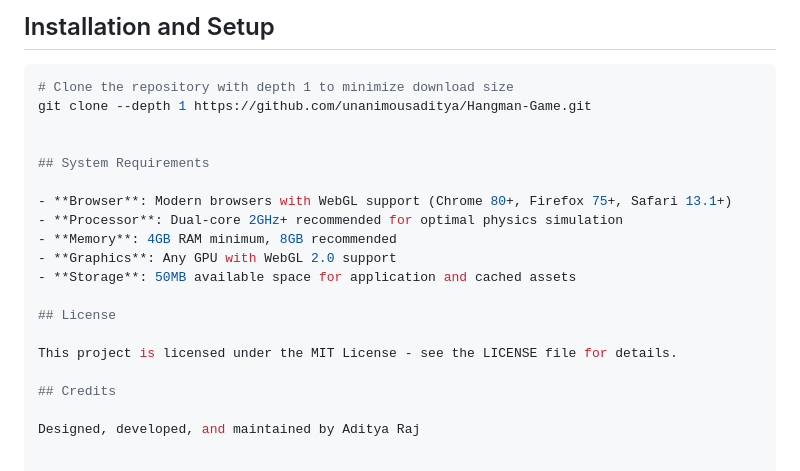
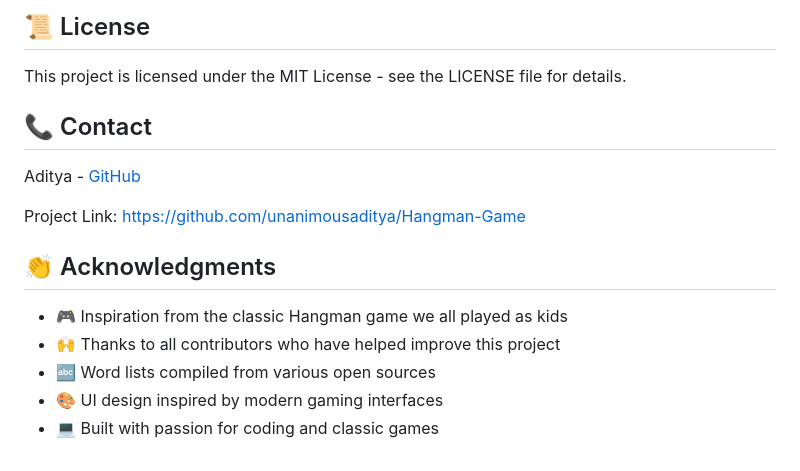
Before and after one commit to unanimousaditya/Hangman-Game, a Markdown page: README.md, the part around one of its changes. GitHub-like rendering.

````diff
--- a/README.md
+++ b/README.md
@@ -133,22 +150,17 @@ To ensure smooth performance across devices:
-## Installation and Setup
-
-```bash
-# Clone the repository with depth 1 to minimize download size
-git clone --depth 1 https://github.com/unanimousaditya/Hangman-Game.git
-
-
-## System Requirements
-
-- **Browser**: Modern browsers with WebGL support (Chrome 80+, Firefox 75+, Safari 13.1+)
-- **Processor**: Dual-core 2GHz+ recommended for optimal physics simulation
-- **Memory**: 4GB RAM minimum, 8GB recommended
-- **Graphics**: Any GPU with WebGL 2.0 support
-- **Storage**: 50MB available space for application and cached assets
-
-## License
+## 📜 License
 
 This project is licensed under the MIT License - see the LICENSE file for details.
 
-## Credits
+## 📞 Contact
 
-Designed, developed, and maintained by Aditya Raj
+Aditya - [GitHub](https://github.com/unanimousaditya)
+
+Project Link: [https://github.com/unanimousaditya/Hangman-Game](https://github.com/unanimousaditya/Hangman-Game)
+
+## 👏 Acknowledgments
+
+- 🎮 Inspiration from the classic Hangman game we all played as kids
+- 🙌 Thanks to all contributors who have helped improve this project
+- 🔤 Word lists compiled from various open sources
+- 🎨 UI design inspired by modern gaming interfaces
+- 💻 Built with passion for coding and classic games
````
Also changed, not shown: other parts of README.md (+117 -100 lines).
